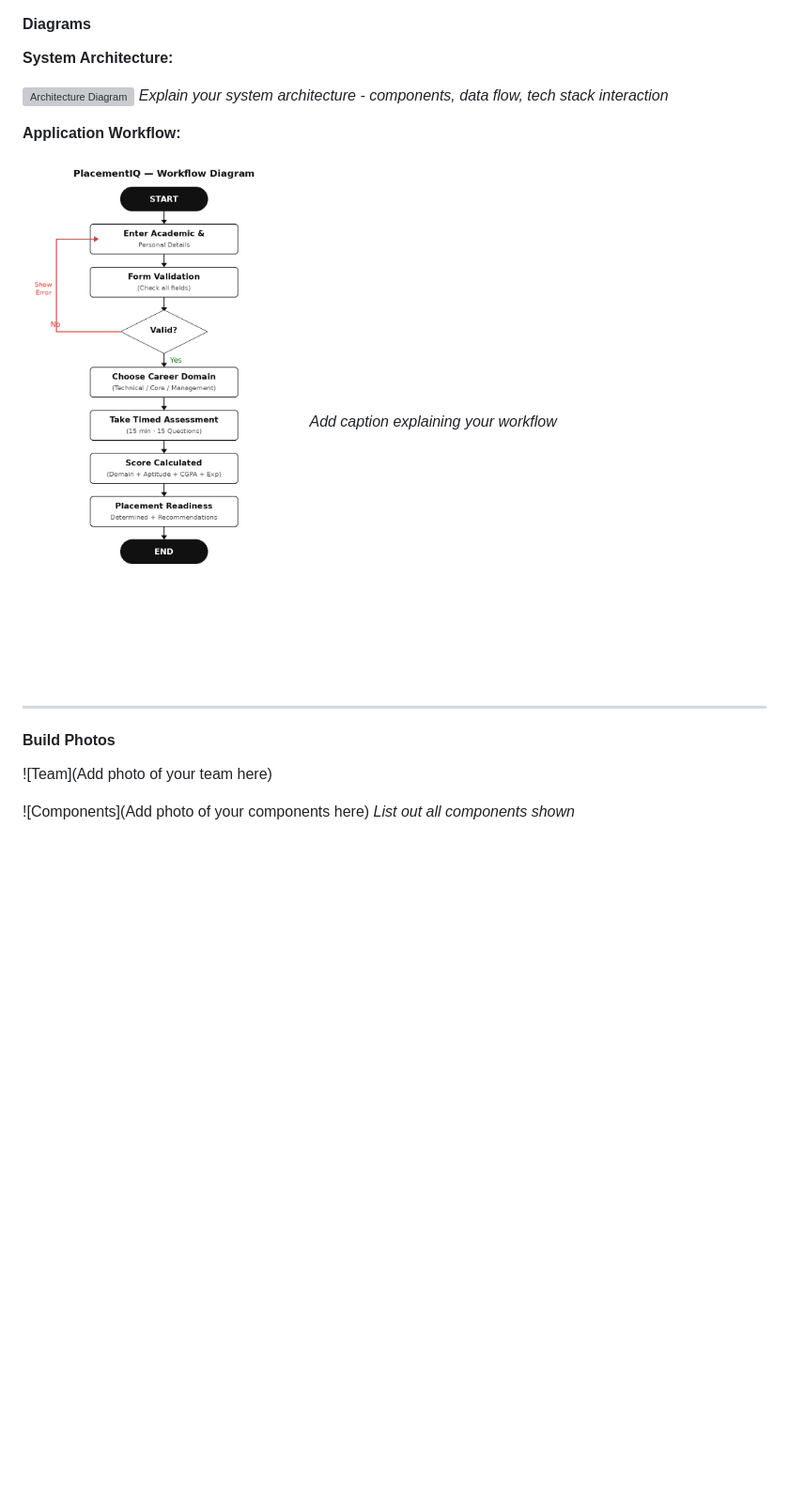
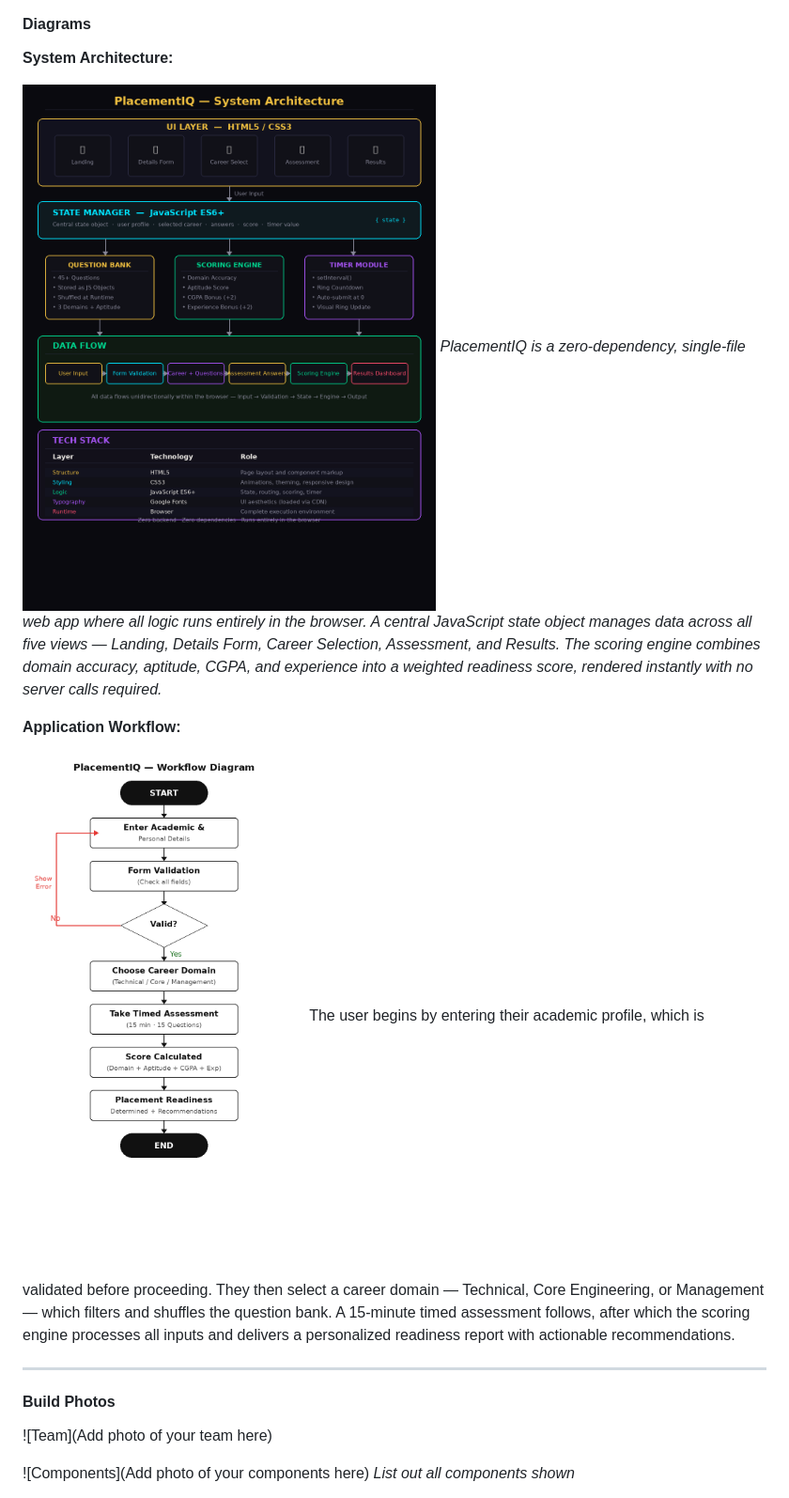
Before and after one commit to Devipriya258/thh-placement-eval, a Markdown page: README.md, the part around the change. Shown at 94% size. Drawn GitHub-style; blank space fills up the shorter version; grey boxes are pictures that could not be loaded.

```diff
--- a/README.md
+++ b/README.md
@@ -112,13 +112,13 @@ Open placement_assessment.html in any modern web browser.
 
 **System Architecture:**
 
-![Architecture Diagram](docs/architecture.png)
-*Explain your system architecture - components, data flow, tech stack interaction*
+![Architecture Diagram](placementiq_architecture.png)
+*PlacementIQ is a zero-dependency, single-file web app where all logic runs entirely in the browser. A central JavaScript state object manages data across all five views — Landing, Details Form, Career Selection, Assessment, and Results. The scoring engine combines domain accuracy, aptitude, CGPA, and experience into a weighted readiness score, rendered instantly with no server calls required.*
 
 **Application Workflow:**
 
 ![Workflow](placementiq_flowchart.png)
-*Add caption explaining your workflow*
+The user begins by entering their academic profile, which is validated before proceeding. They then select a career domain — Technical, Core Engineering, or Management — which filters and shuffles the question bank. A 15-minute timed assessment follows, after which the scoring engine processes all inputs and delivers a personalized readiness report with actionable recommendations.
 
 ---
 
```
